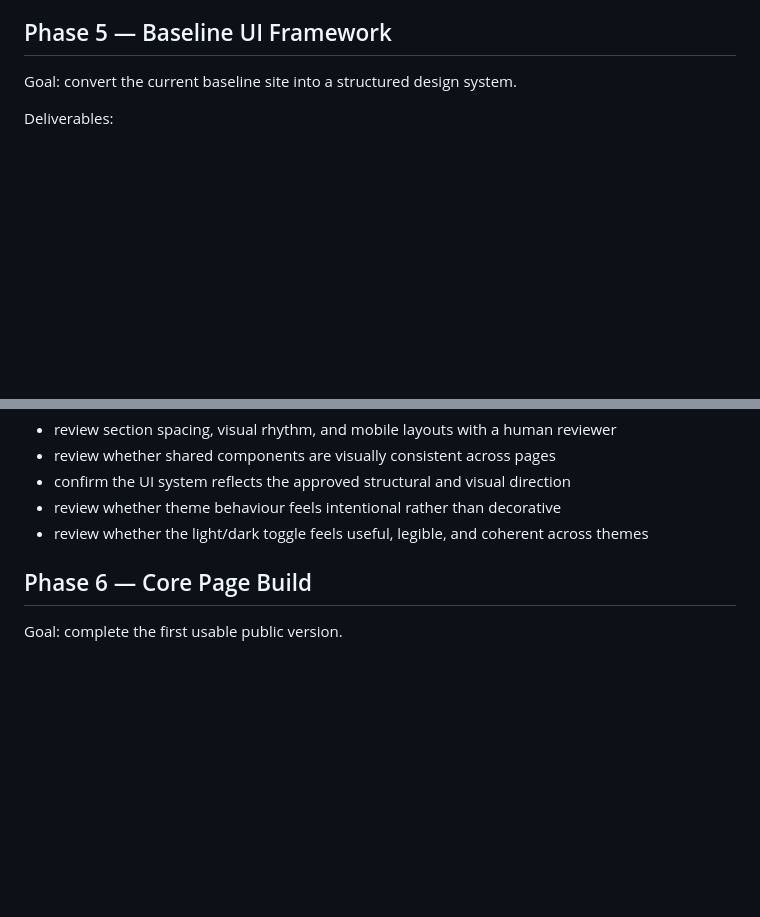
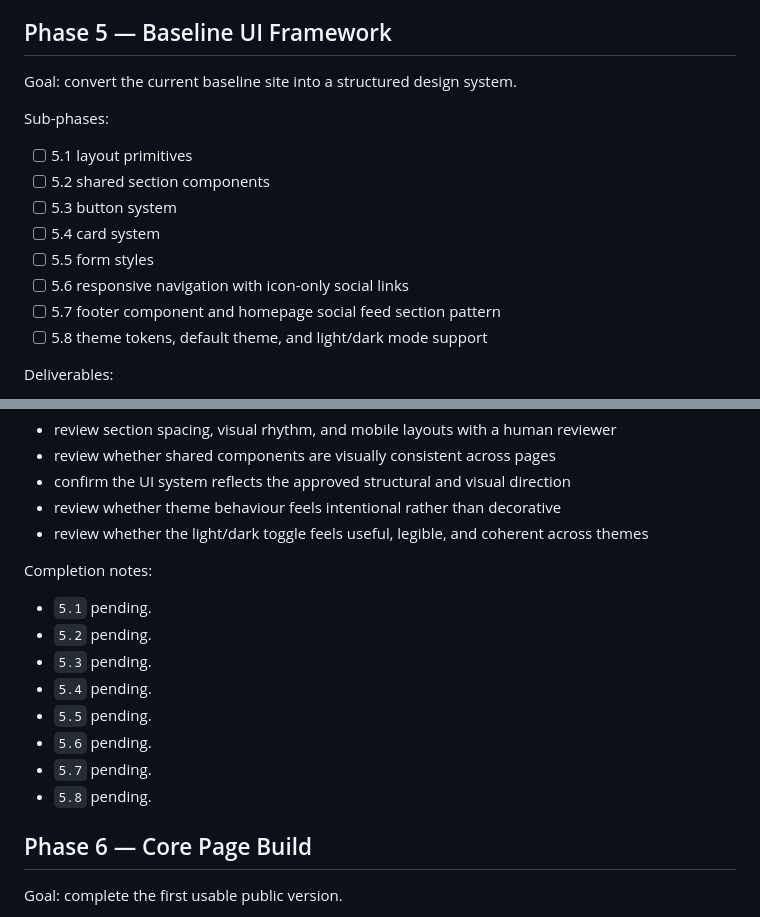
Before and after one commit to Davemem/yard-football-creative, a Markdown page: ROADMAP.md, 2 parts joined by grey strips. GitHub-like rendering; blank space fills up the shorter version.

Commit message:
docs: define phase 5 roadmap subphases

```diff
--- a/ROADMAP.md
+++ b/ROADMAP.md
@@ -263,6 +263,16 @@ Completion notes:
 ## Phase 5 — Baseline UI Framework
 Goal: convert the current baseline site into a structured design system.
 
+Sub-phases:
+- [ ] 5.1 layout primitives
+- [ ] 5.2 shared section components
+- [ ] 5.3 button system
+- [ ] 5.4 card system
+- [ ] 5.5 form styles
+- [ ] 5.6 responsive navigation with icon-only social links
+- [ ] 5.7 footer component and homepage social feed section pattern
+- [ ] 5.8 theme tokens, default theme, and light/dark mode support
+
 Deliverables:
 - layout primitives
 - shared section components
@@ -289,6 +299,16 @@ Human review steps:
 - confirm the UI system reflects the approved structural and visual direction
 - review whether theme behaviour feels intentional rather than decorative
 - review whether the light/dark toggle feels useful, legible, and coherent across themes
+
+Completion notes:
+- `5.1` pending.
+- `5.2` pending.
+- `5.3` pending.
+- `5.4` pending.
+- `5.5` pending.
+- `5.6` pending.
+- `5.7` pending.
+- `5.8` pending.
 
 ## Phase 6 — Core Page Build
 Goal: complete the first usable public version.
```
